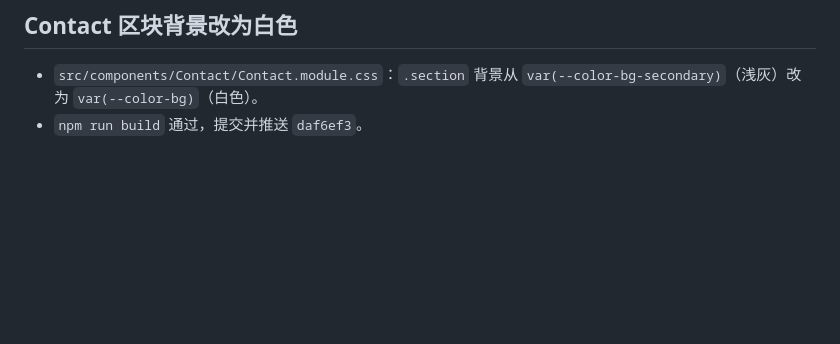
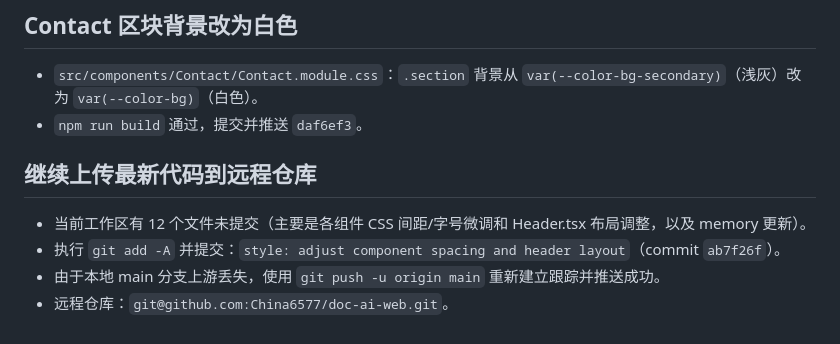
Before and after one commit to China6577/doc-ai-web, a Markdown page: .workbuddy/memory/2026-09-15.md, the part around the change. Drawn GitHub-style; blank space fills up the shorter version.

Commit message:
docs: update work log for latest push

```diff
--- a/.workbuddy/memory/2026-09-15.md
+++ b/.workbuddy/memory/2026-09-15.md
@@ -128,3 +128,10 @@
 
 - `src/components/Contact/Contact.module.css`：`.section` 背景从 `var(--color-bg-secondary)`（浅灰）改为 `var(--color-bg)`（白色）。
 - `npm run build` 通过，提交并推送 `daf6ef3`。
+
+## 继续上传最新代码到远程仓库
+
+- 当前工作区有 12 个文件未提交（主要是各组件 CSS 间距/字号微调和 Header.tsx 布局调整，以及 memory 更新）。
+- 执行 `git add -A` 并提交：`style: adjust component spacing and header layout`（commit `ab7f26f`）。
+- 由于本地 main 分支上游丢失，使用 `git push -u origin main` 重新建立跟踪并推送成功。
+- 远程仓库：`git@github.com:China6577/doc-ai-web.git`。
```
